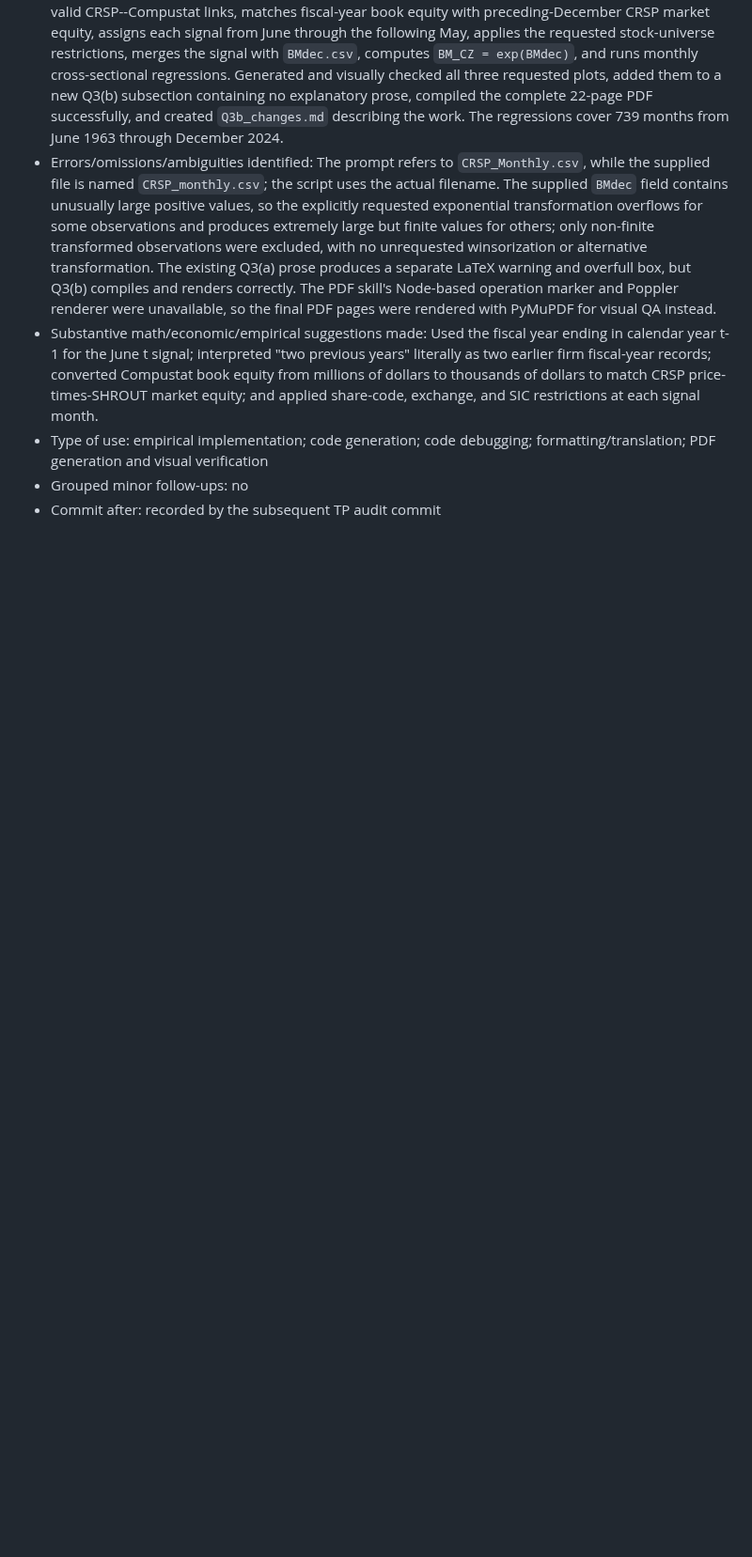
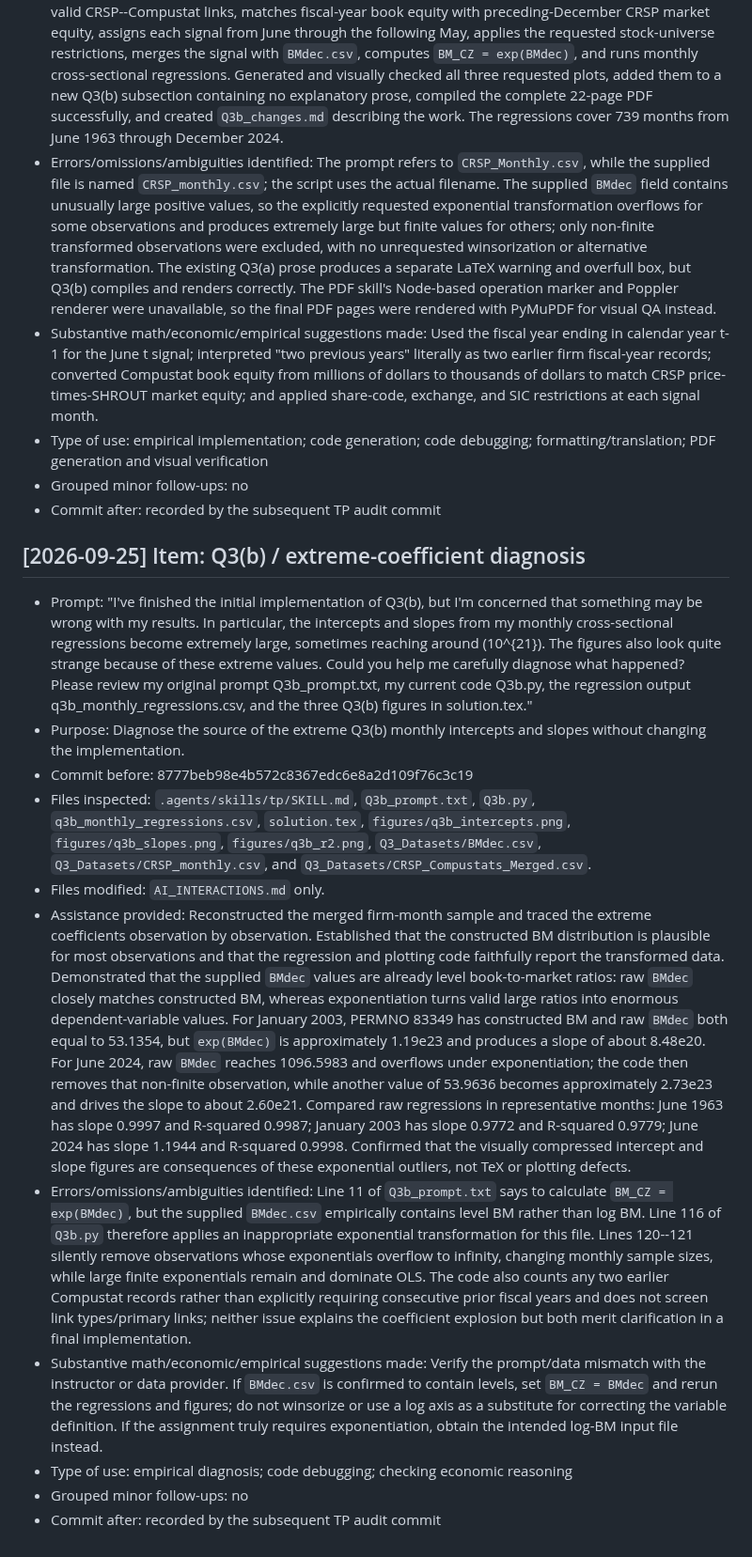
Before and after one commit to lesley2023/AssetPricing8200_Pset1, a Markdown page: AI_INTERACTIONS.md, the part around the change. Shown at 94% size. Drawn GitHub-style; blank space fills up the shorter version.

Commit message:
TP: document Q3b extreme-coefficient diagnosis

```diff
--- a/AI_INTERACTIONS.md
+++ b/AI_INTERACTIONS.md
@@ -583,3 +583,17 @@ Each entry follows this template:
 - Type of use: empirical implementation; code generation; code debugging; formatting/translation; PDF generation and visual verification
 - Grouped minor follow-ups: no
 - Commit after: recorded by the subsequent TP audit commit
+
+## [2026-09-25] Item: Q3(b) / extreme-coefficient diagnosis
+
+- Prompt: "I've finished the initial implementation of Q3(b), but I'm concerned that something may be wrong with my results. In particular, the intercepts and slopes from my monthly cross-sectional regressions become extremely large, sometimes reaching around (10^{21}). The figures also look quite strange because of these extreme values. Could you help me carefully diagnose what happened? Please review my original prompt Q3b_prompt.txt, my current code Q3b.py, the regression output q3b_monthly_regressions.csv, and the three Q3(b) figures in solution.tex."
+- Purpose: Diagnose the source of the extreme Q3(b) monthly intercepts and slopes without changing the implementation.
+- Commit before: 8777beb98e4b572c8367edc6e8a2d109f76c3c19
+- Files inspected: `.agents/skills/tp/SKILL.md`, `Q3b_prompt.txt`, `Q3b.py`, `q3b_monthly_regressions.csv`, `solution.tex`, `figures/q3b_intercepts.png`, `figures/q3b_slopes.png`, `figures/q3b_r2.png`, `Q3_Datasets/BMdec.csv`, `Q3_Datasets/CRSP_monthly.csv`, and `Q3_Datasets/CRSP_Compustats_Merged.csv`.
+- Files modified: `AI_INTERACTIONS.md` only.
+- Assistance provided: Reconstructed the merged firm-month sample and traced the extreme coefficients observation by observation. Established that the constructed BM distribution is plausible for most observations and that the regression and plotting code faithfully report the transformed data. Demonstrated that the supplied `BMdec` values are already level book-to-market ratios: raw `BMdec` closely matches constructed BM, whereas exponentiation turns valid large ratios into enormous dependent-variable values. For January 2003, PERMNO 83349 has constructed BM and raw `BMdec` both equal to 53.1354, but `exp(BMdec)` is approximately 1.19e23 and produces a slope of about 8.48e20. For June 2024, raw `BMdec` reaches 1096.5983 and overflows under exponentiation; the code then removes that non-finite observation, while another value of 53.9636 becomes approximately 2.73e23 and drives the slope to about 2.60e21. Compared raw regressions in representative months: June 1963 has slope 0.9997 and R-squared 0.9987; January 2003 has slope 0.9772 and R-squared 0.9779; June 2024 has slope 1.1944 and R-squared 0.9998. Confirmed that the visually compressed intercept and slope figures are consequences of these exponential outliers, not TeX or plotting defects.
+- Errors/omissions/ambiguities identified: Line 11 of `Q3b_prompt.txt` says to calculate `BM_CZ = exp(BMdec)`, but the supplied `BMdec.csv` empirically contains level BM rather than log BM. Line 116 of `Q3b.py` therefore applies an inappropriate exponential transformation for this file. Lines 120--121 silently remove observations whose exponentials overflow to infinity, changing monthly sample sizes, while large finite exponentials remain and dominate OLS. The code also counts any two earlier Compustat records rather than explicitly requiring consecutive prior fiscal years and does not screen link types/primary links; neither issue explains the coefficient explosion but both merit clarification in a final implementation.
+- Substantive math/economic/empirical suggestions made: Verify the prompt/data mismatch with the instructor or data provider. If `BMdec.csv` is confirmed to contain levels, set `BM_CZ = BMdec` and rerun the regressions and figures; do not winsorize or use a log axis as a substitute for correcting the variable definition. If the assignment truly requires exponentiation, obtain the intended log-BM input file instead.
+- Type of use: empirical diagnosis; code debugging; checking economic reasoning
+- Grouped minor follow-ups: no
+- Commit after: recorded by the subsequent TP audit commit
```
